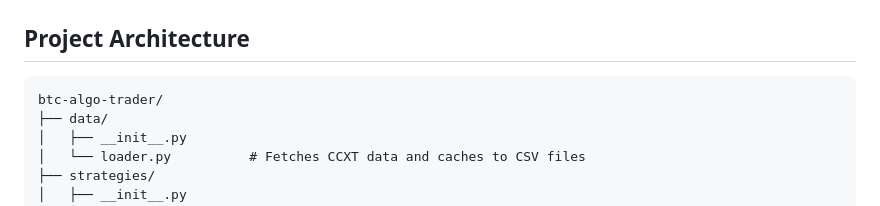
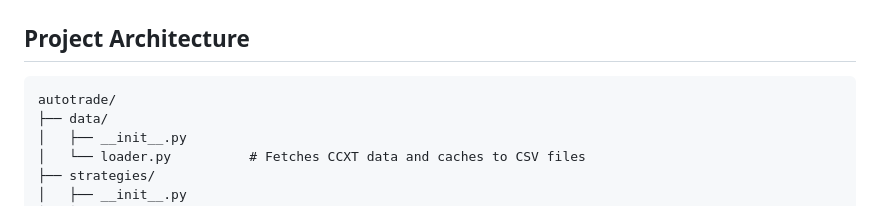
Before and after one commit to arvin-ferrer/autotrade, a Markdown page: README.md, the part around one of its changes. GitHub-like rendering.

Commit message:
chore: rename project name

````diff
--- a/README.md
+++ b/README.md
@@ -69,7 +71,7 @@ You can customize the backtester via CLI arguments:
 ## Project Architecture
 
 ```text
-btc-algo-trader/
+autotrade/
 ├── data/
 │   ├── __init__.py
 │   └── loader.py          # Fetches CCXT data and caches to CSV files
````
Also changed, not shown: other parts of README.md (+2 -0 lines).
